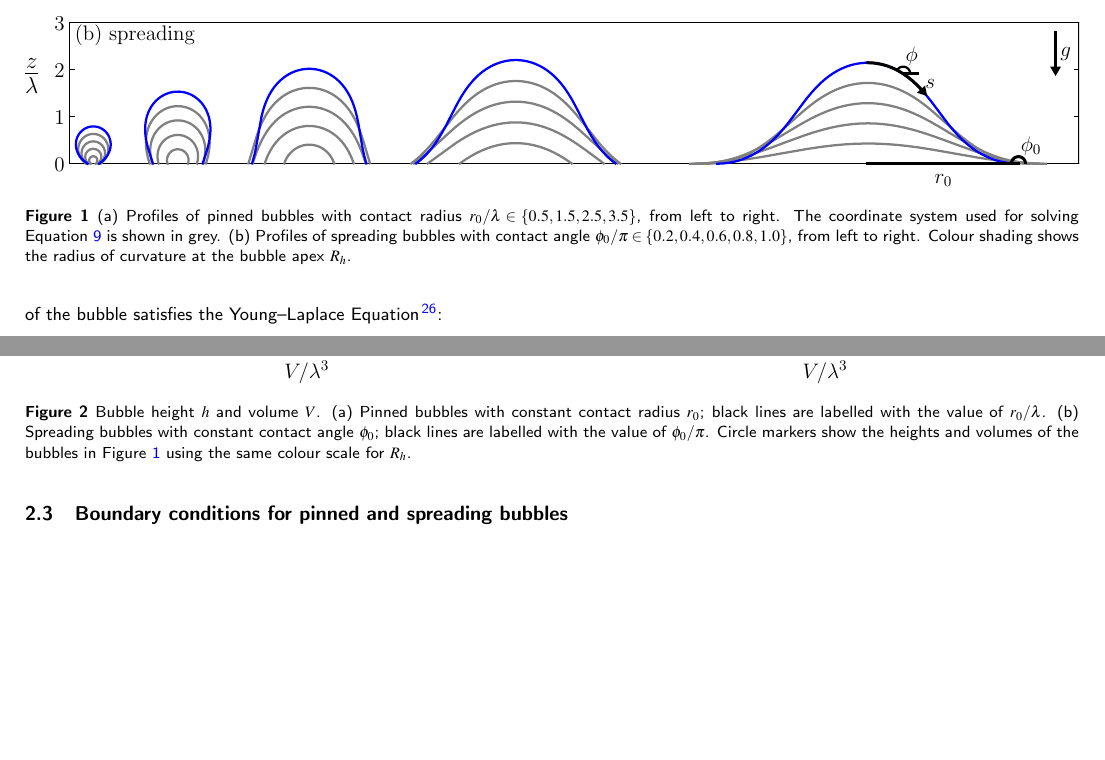
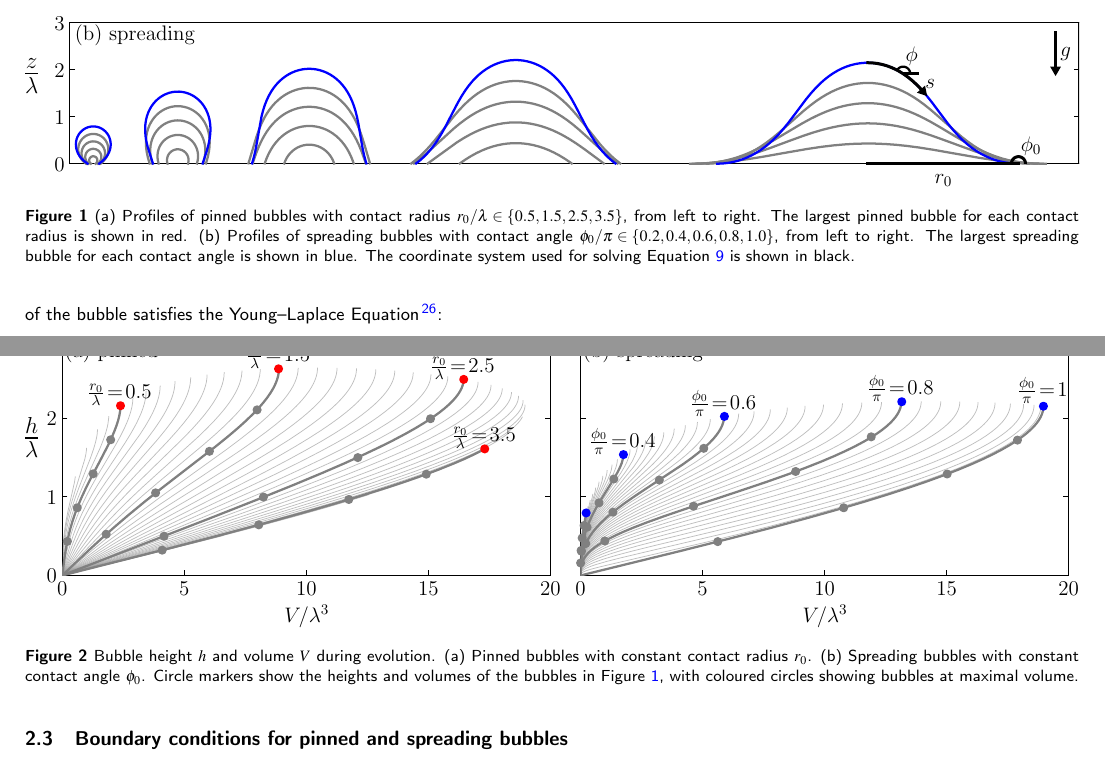
Before and after one commit to ianto-cannon/bubble, a LaTeX document (main.tex): two parts of pages 2 and 3 of 7, joined at a grey line, cut so that both start at the same text, the shorter picture padded with empty space. Compiled offline with pdfLaTeX.

Commit message:
update captions for figs 1 and 2.

```diff
--- a/main.tex
+++ b/main.tex
@@ -42,7 +42,7 @@ We consider a simplified system consisting of a circular cavity of radius $r_0$
 \subsection{Governing equation}
 \begin{figure}
 \includegraphics[width=\textwidth]{plots/pin}
-\caption{(a) Profiles of pinned bubbles with contact radius $r_0/\lambda\in\{0.5,1.5,2.5,3.5\}$, from left to right. The coordinate system used for solving Equation~\ref{eqShape} is shown in grey. (b) Profiles of spreading bubbles with contact angle $\phi_0/\pi\in\{0.2,0.4,0.6,0.8,1.0\}$, from left to right. Colour shading shows the radius of curvature at the bubble apex $R_h$.}
+\caption{(a) Profiles of pinned bubbles with contact radius $r_0/\lambda\in\{0.5,1.5,2.5,3.5\}$, from left to right. The largest pinned bubble for each contact radius is shown in red. (b) Profiles of spreading bubbles with contact angle $\phi_0/\pi\in\{0.2,0.4,0.6,0.8,1.0\}$, from left to right. The largest spreading bubble for each contact angle is shown in blue. The coordinate system used for solving Equation~\ref{eqShape} is shown in black.}
 \label{figProfile}
 \end{figure}
 To calculate the bubble shape, we use the method developed by~\citet{fritz35berechnung} to find the detachment volume of spreading bubbles with small $\phi_0$; consider a bubble attached to a solid horizontal surface, as depicted in Figure~\ref{figProfile}; $z$ denotes the height above the substrate. The interface of the bubble satisfies the Young--Laplace Equation\cite{degennes04capillarity}:
@@ -85,7 +85,7 @@ For pinned bubbles, the integration is terminated when $r=r_0$. For a given cavi
 \subsection{Pinned and spreading bubble evolution}
 \begin{figure}
 \includegraphics[width=\textwidth]{plots/heightVsVol_loop_ang}
-\caption{Bubble height $h$ and volume $V$. (a) Pinned bubbles with constant contact radius $r_0$; black lines are labelled with the value of $r_0/\lambda$. (b) Spreading bubbles with constant contact angle $\phi_0$; black lines are labelled with the value of $\phi_0/\pi$. Circle markers show the heights and volumes of the bubbles in Figure~\ref{figProfile} using the same colour scale for $R_h$.}
+\caption{Bubble height $h$ and volume $V$ during evolution. (a) Pinned bubbles with constant contact radius $r_0$. (b) Spreading bubbles with constant contact angle $\phi_0$. Circle markers show the heights and volumes of the bubbles in Figure~\ref{figProfile}, with coloured circles showing bubbles at maximal volume.}
 \label{figHeight}
 \end{figure}
 To characterize the evolution of a growing pinned bubble, we plot the bubble height $h$ as a function of volume $V$ in Figure~\ref{figHeight}a, where the bubble volume
```
Also changed, not shown: main.pdf, plots/Ang.pdf, plots/MaxVol.pdf, plots/abstract.pdf, plots/heightVsVol_loop_ang.pdf, plots/pin.pdf, 1 other file.
